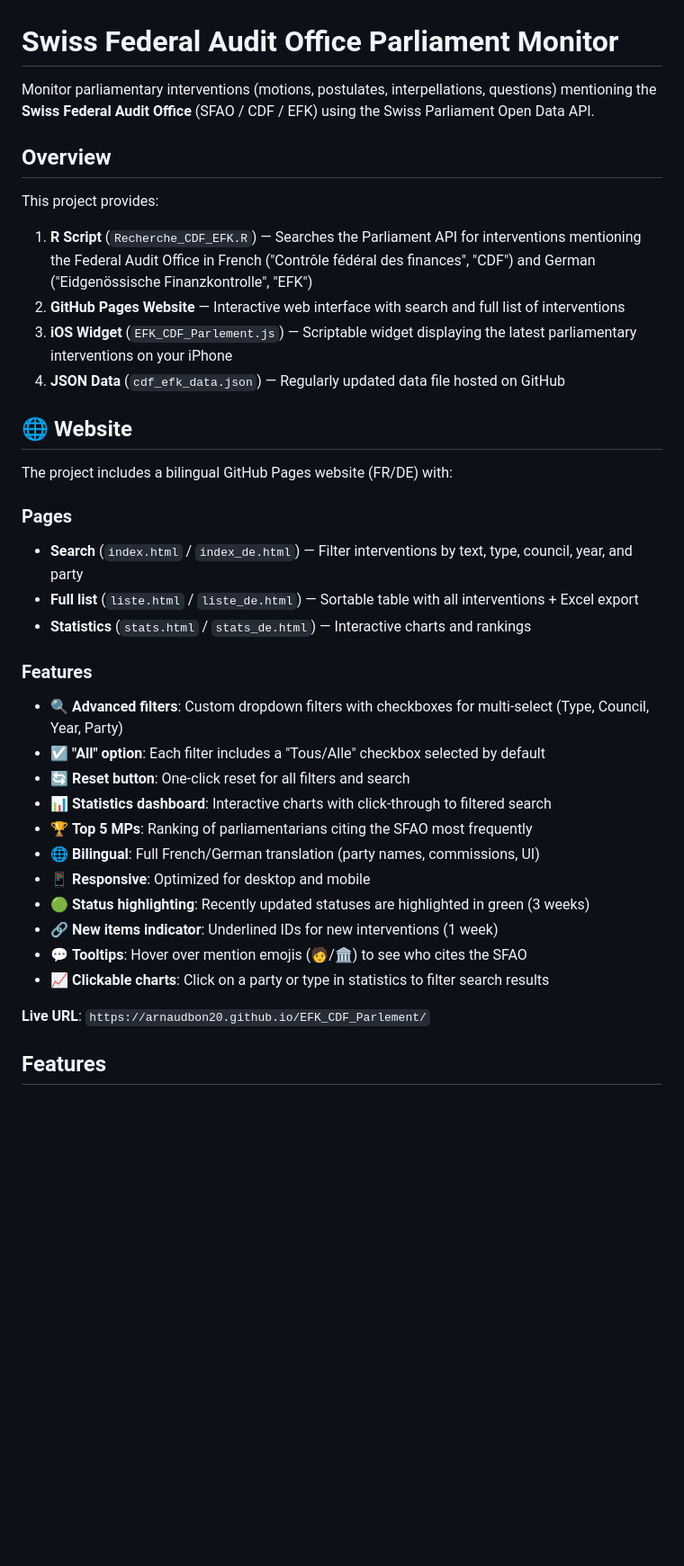
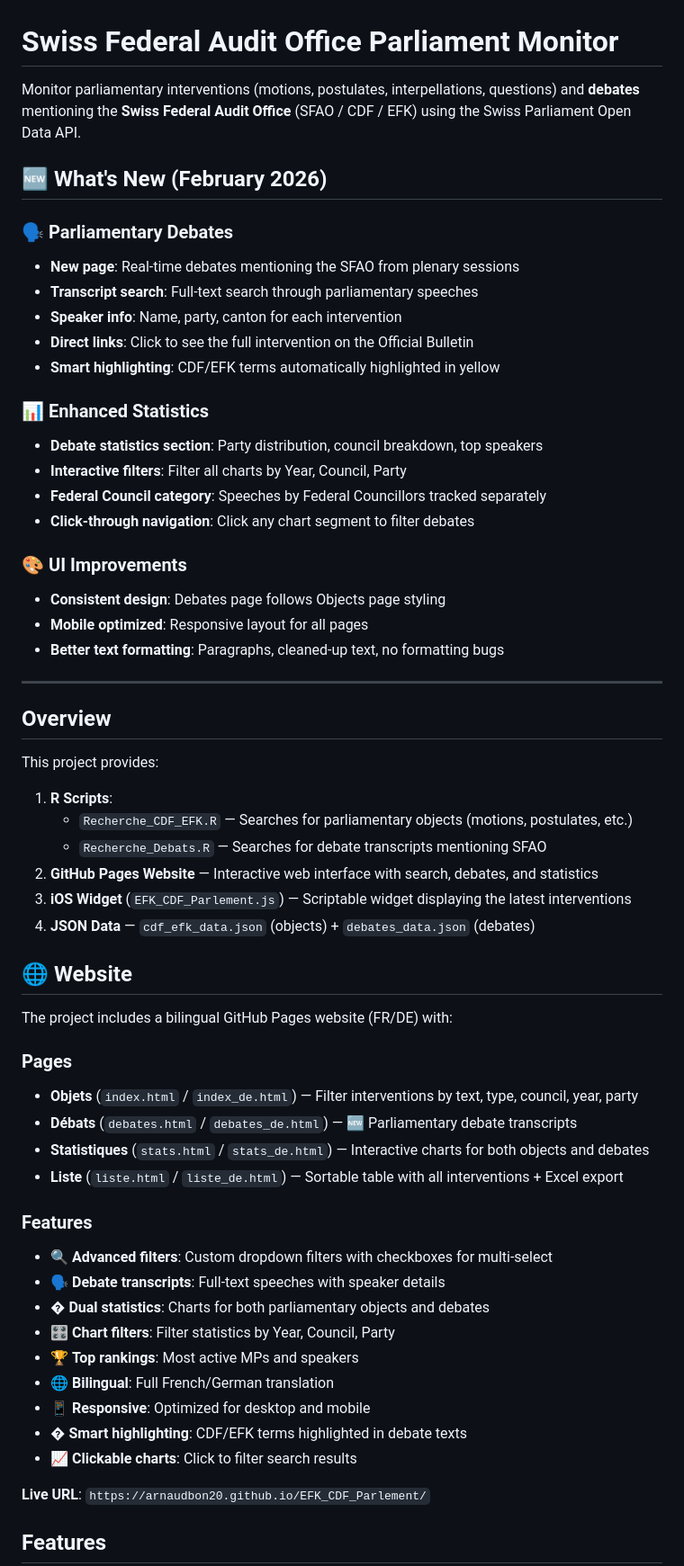
Before and after one commit to ArnaudBon20/EFK_CDF_Parlement, a Markdown page: README.md, the part around one of its changes. Shown at 90% size. GitHub-like rendering; blank space fills up the shorter version.

Commit message:
README: mettre à jour avec nouveautés Débats et Stats (février 2026)

```diff
--- a/README.md
+++ b/README.md
@@ -1,36 +1,59 @@
 # Swiss Federal Audit Office Parliament Monitor
 
-Monitor parliamentary interventions (motions, postulates, interpellations, questions) mentioning the **Swiss Federal Audit Office** (SFAO / CDF / EFK) using the Swiss Parliament Open Data API.
+Monitor parliamentary interventions (motions, postulates, interpellations, questions) and **debates** mentioning the **Swiss Federal Audit Office** (SFAO / CDF / EFK) using the Swiss Parliament Open Data API.
+
+## 🆕 What's New (February 2026)
+
+### 🗣️ Parliamentary Debates
+- **New page**: Real-time debates mentioning the SFAO from plenary sessions
+- **Transcript search**: Full-text search through parliamentary speeches
+- **Speaker info**: Name, party, canton for each intervention
+- **Direct links**: Click to see the full intervention on the Official Bulletin
+- **Smart highlighting**: CDF/EFK terms automatically highlighted in yellow
+
+### 📊 Enhanced Statistics
+- **Debate statistics section**: Party distribution, council breakdown, top speakers
+- **Interactive filters**: Filter all charts by Year, Council, Party
+- **Federal Council category**: Speeches by Federal Councillors tracked separately
+- **Click-through navigation**: Click any chart segment to filter debates
+
+### 🎨 UI Improvements
+- **Consistent design**: Debates page follows Objects page styling
+- **Mobile optimized**: Responsive layout for all pages
+- **Better text formatting**: Paragraphs, cleaned-up text, no formatting bugs
+
+---
 
 ## Overview
 
 This project provides:
-1. **R Script** (`Recherche_CDF_EFK.R`) — Searches the Parliament API for interventions mentioning the Federal Audit Office in French ("Contrôle fédéral des finances", "CDF") and German ("Eidgenössische Finanzkontrolle", "EFK")
-2. **GitHub Pages Website** — Interactive web interface with search and full list of interventions
-3. **iOS Widget** (`EFK_CDF_Parlement.js`) — Scriptable widget displaying the latest parliamentary interventions on your iPhone
-4. **JSON Data** (`cdf_efk_data.json`) — Regularly updated data file hosted on GitHub
+1. **R Scripts**:
+   - `Recherche_CDF_EFK.R` — Searches for parliamentary objects (motions, postulates, etc.)
+   - `Recherche_Debats.R` — Searches for debate transcripts mentioning SFAO
+2. **GitHub Pages Website** — Interactive web interface with search, debates, and statistics
+3. **iOS Widget** (`EFK_CDF_Parlement.js`) — Scriptable widget displaying the latest interventions
+4. **JSON Data** — `cdf_efk_data.json` (objects) + `debates_data.json` (debates)
 
 ## 🌐 Website
 
 The project includes a bilingual GitHub Pages website (FR/DE) with:
 
 ### Pages
-- **Search** (`index.html` / `index_de.html`) — Filter interventions by text, type, council, year, and party
-- **Full list** (`liste.html` / `liste_de.html`) — Sortable table with all interventions + Excel export
-- **Statistics** (`stats.html` / `stats_de.html`) — Interactive charts and rankings
+- **Objets** (`index.html` / `index_de.html`) — Filter interventions by text, type, council, year, party
+- **Débats** (`debates.html` / `debates_de.html`) — 🆕 Parliamentary debate transcripts
+- **Statistiques** (`stats.html` / `stats_de.html`) — Interactive charts for both objects and debates
+- **Liste** (`liste.html` / `liste_de.html`) — Sortable table with all interventions + Excel export
 
 ### Features
-- 🔍 **Advanced filters**: Custom dropdown filters with checkboxes for multi-select (Type, Council, Year, Party)
-- ☑️ **"All" option**: Each filter includes a "Tous/Alle" checkbox selected by default
-- 🔄 **Reset button**: One-click reset for all filters and search
-- 📊 **Statistics dashboard**: Interactive charts with click-through to filtered search
-- 🏆 **Top 5 MPs**: Ranking of parliamentarians citing the SFAO most frequently
-- 🌐 **Bilingual**: Full French/German translation (party names, commissions, UI)
+- 🔍 **Advanced filters**: Custom dropdown filters with checkboxes for multi-select
+- 🗣️ **Debate transcripts**: Full-text speeches with speaker details
+- � **Dual statistics**: Charts for both parliamentary objects and debates
+- 🎛️ **Chart filters**: Filter statistics by Year, Council, Party
+- 🏆 **Top rankings**: Most active MPs and speakers
+- 🌐 **Bilingual**: Full French/German translation
 - 📱 **Responsive**: Optimized for desktop and mobile
-- 🟢 **Status highlighting**: Recently updated statuses are highlighted in green (3 weeks)
-- 🔗 **New items indicator**: Underlined IDs for new interventions (1 week)
-- 💬 **Tooltips**: Hover over mention emojis (🧑/🏛️) to see who cites the SFAO
-- 📈 **Clickable charts**: Click on a party or type in statistics to filter search results
+- � **Smart highlighting**: CDF/EFK terms highlighted in debate texts
+- 📈 **Clickable charts**: Click to filter search results
 
 **Live URL**: `https://arnaudbon20.github.io/EFK_CDF_Parlement/`
 
```
Also changed, not shown: other parts of README.md (+12 -4 lines).
